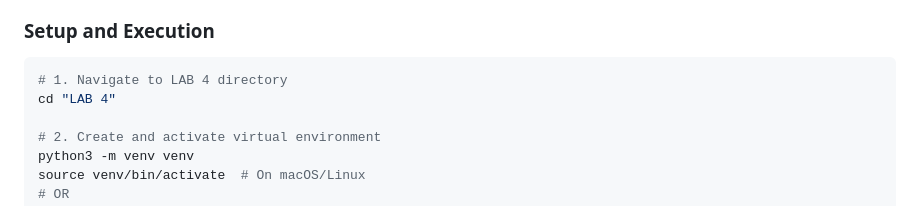
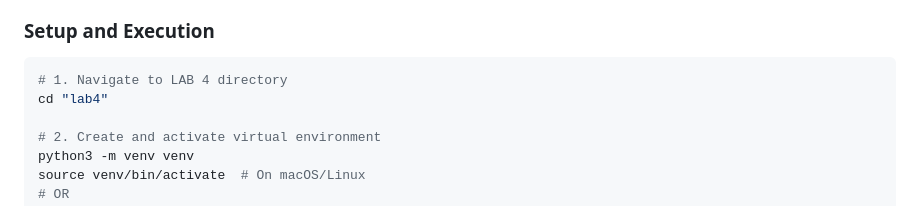
Before and after one commit to sabinapopescu/PRlabs, a Markdown page: lab4/README.md, the part around the change printed below. Rendered like a GitHub page.

Commit message:
Fix directory name and update image in README
Corrected directory name in setup instructions and updated image syntax.

````diff
--- a/lab4/README.md
+++ b/lab4/README.md
@@ -6,7 +6,7 @@
 
 ```bash
 # 1. Navigate to LAB 4 directory
-cd "LAB 4"
+cd "lab4"
 
 # 2. Create and activate virtual environment
 python3 -m venv venv
````
Also changed, not shown: other parts of lab4/README.md (+2 -1 lines).
